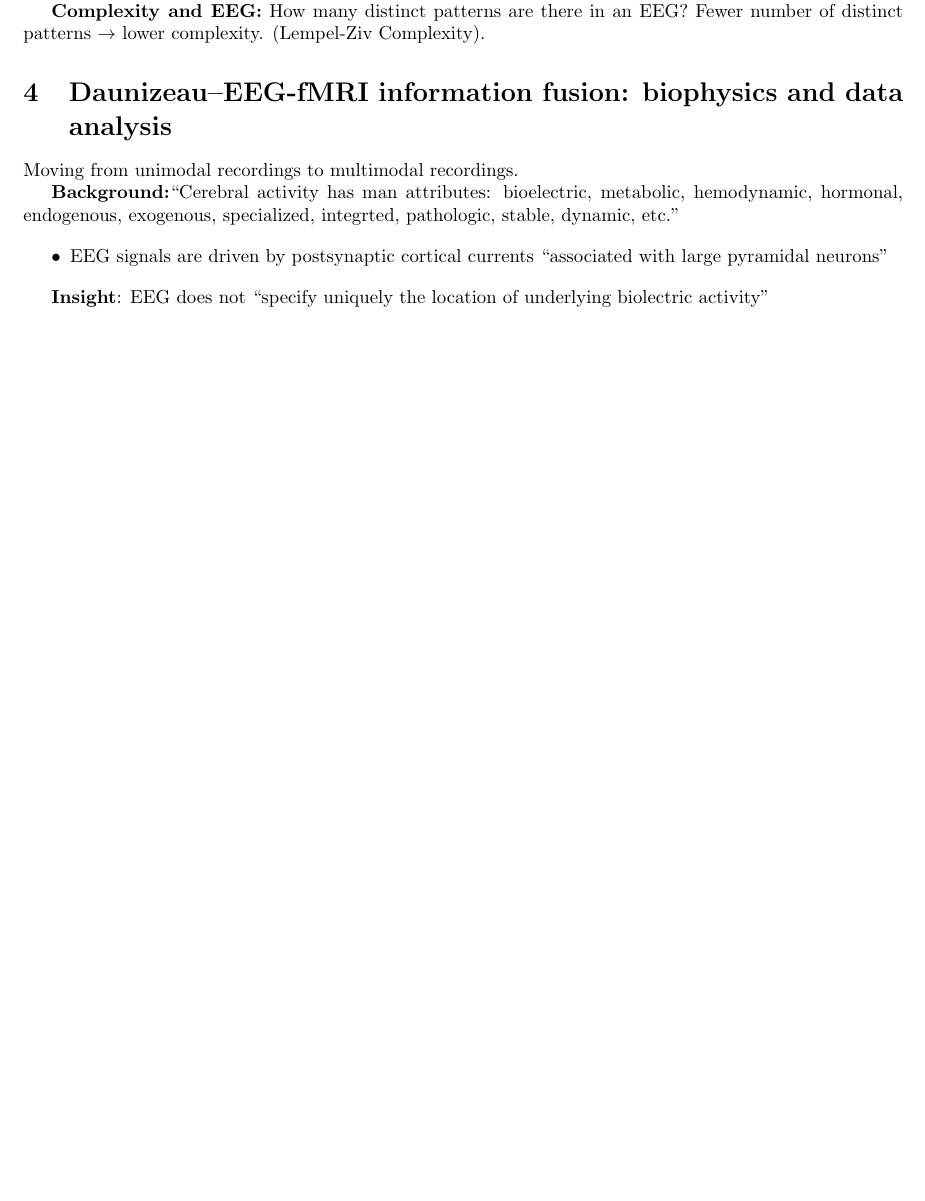
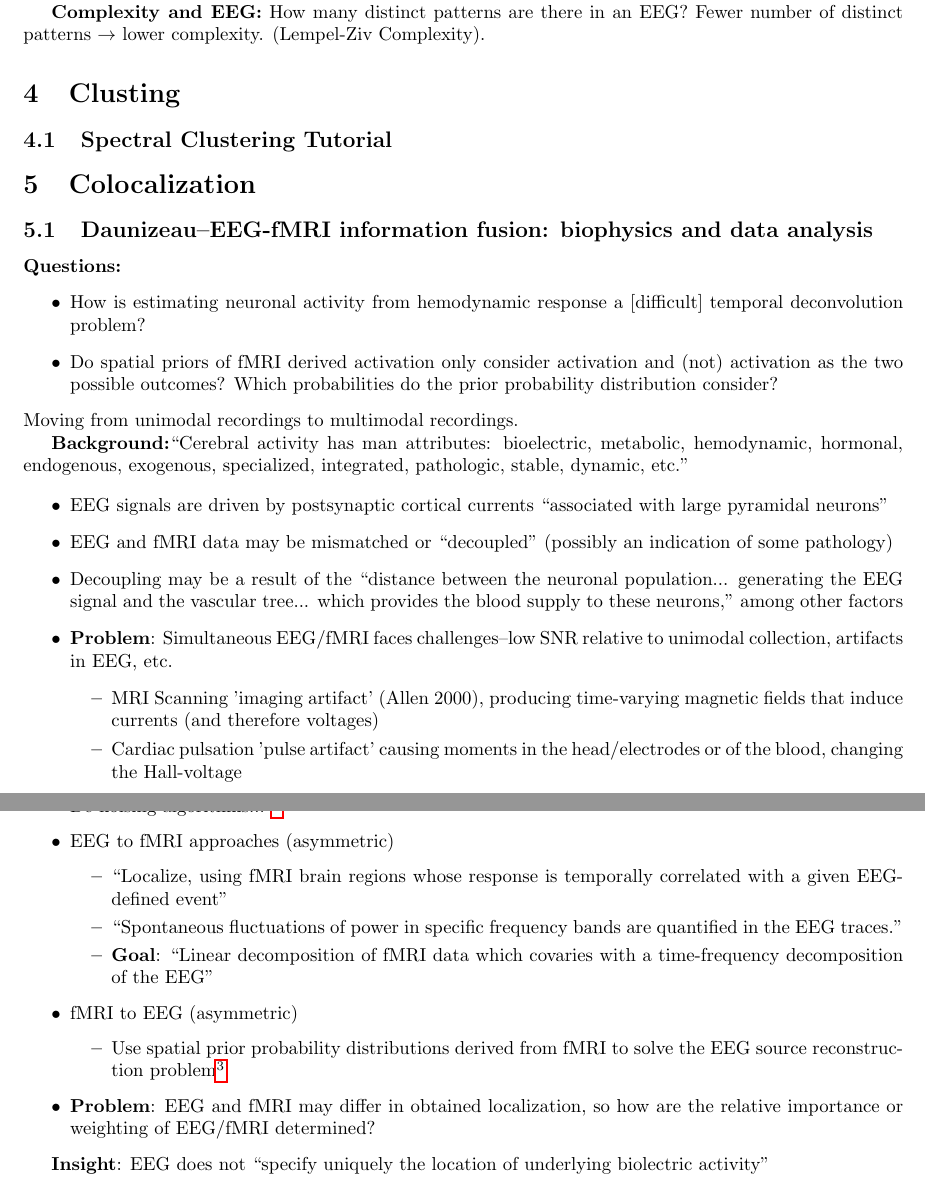
Before and after one commit to eqy/reu, a LaTeX document (notes.tex): part of page 2 of 3 before the commit and two parts of pages 2 and 3 of 4 after it, the two joined at a grey line, cut so that both start at the same text, the shorter picture padded with empty space. Compiled offline with pdfLaTeX.

Commit message:
added colocalization section

```diff
--- a/notes.tex
+++ b/notes.tex
@@ -47,105 +55,190 @@ impairments
             \item \textbf{ROI}: Region of interest
             \item \textbf{R/LTLE}: Right/Left Temporal Lobe Epilepsy
             \item \textbf{TBI}: Traumatic Brain Injury
-
         \end{itemize}
 
     \section{Concept Jar}
         Concepts floating around...
 
-\textbf{Complexity and EEG:} How many distinct patterns are there in an EEG?
-Fewer number of distinct patterns \ensuremath{\rightarrow} lower complexity.
+        \textbf{Complexity and EEG:} How many distinct patterns are there in an
+EEG?
+        Fewer number of distinct patterns \ensuremath{\rightarrow} lower
+complexity.
         (Lempel-Ziv Complexity).
 
-\section{Daunizeau--EEG-fMRI information fusion: biophysics and data analysis}
+
+
+
+    \section{Clusting}
+        \subsection{Spectral Clustering Tutorial}
+    \section{Colocalization}
+        \subsection{Daunizeau--EEG-fMRI information fusion: biophysics and data
+    analysis}
+            \textbf{Questions:}
+            \begin{itemize}
+                \item How is estimating neuronal activity from hemodynamic
+response a [difficult] temporal deconvolution problem?
+                \item Do spatial priors of fMRI derived activation only consider
+activation and (not) activation as the two possible outcomes? Which
+probabilities do the prior probability distribution consider?
+            \end{itemize}
             Moving from unimodal recordings to multimodal recordings.
 
             \textbf{Background:}``Cerebral activity has man attributes: bioelectric,
-metabolic, hemodynamic, hormonal, endogenous, exogenous, specialized, integrted,
+            metabolic, hemodynamic, hormonal, endogenous, exogenous, specialized,
+    integrated,
             pathologic, stable, dynamic, etc.''
 
             \begin{itemize}
-\item EEG signals are driven by postsynaptic cortical currents ``associated with
+                \item EEG signals are driven by postsynaptic cortical currents
+    ``associated with
                 large pyramidal neurons''
+                \item EEG and fMRI data may be mismatched or ``decoupled''
+(possibly an indication of some pathology)
+                \item Decoupling may be a result of the ``distance between the
+neuronal population... generating the EEG signal and the vascular tree... which
+provides the blood supply to these neurons,'' among other factors
+                \item \textbf{Problem}: Simultaneous EEG/fMRI faces
+challenges--low SNR relative to unimodal collection, artifacts in EEG, etc.
+                \begin{itemize}
+                    \item MRI Scanning 'imaging artifact' (Allen 2000),
+producing time-varying magnetic fields that induce currents (and therefore
+voltages)
+                    \item Cardiac pulsation 'pulse artifact' causing moments in
+the head/electrodes or of the blood, changing the Hall-voltage
+                \end{itemize}
+                \item De-noising algorithms... \footnote{This is looking a lot
+like spike sorting}
+                \item EEG to fMRI approaches (asymmetric)
+                \begin{itemize}
+                    \item ``Localize, using fMRI brain regions whose response is
+temporally correlated with a given EEG-defined event''
+                    \item ``Spontaneous fluctuations of power in specific
+frequency bands are quantified in the EEG traces.''
+                    \item \textbf{Goal}: ``Linear decomposition of fMRI data
+which covaries with a time-frequency decomposition of the EEG''
+                \end{itemize}
+                \item fMRI to EEG (asymmetric)
+                \begin{itemize}
+                    \item Use spatial prior probability distributions derived
+from fMRI to solve the EEG source reconstruction problem\footnote{Does this
+assume that fMRI and EEG are strongly coupled?}
+                \end{itemize}
+                \item \textbf{Problem}: EEG and fMRI may differ in obtained
+localization, so how are the relative importance or weighting of EEG/fMRI
+determined?
             \end{itemize}
 
-\textbf{Insight}: EEG does not ``specify uniquely the location of underlying
+            \textbf{Insight}: EEG does not ``specify uniquely the location of
+    underlying
             biolectric activity''
 
     \section{Epilepsy: Common}
-\subsection{Henry--Presurgical epilepsy localization with interictal cerebral
+        \subsection{Henry--Presurgical epilepsy localization with interictal
+cerebral
         dysfunction}
-This paper documents a variety of scenarios with respect to ictal, interictal,
-and peri-ictal hypometabolism in TLE patients. It also contains a of issues
-surrounding the localization of abnormalities and cortical resection. These
-scenarios as used to describe the process of using FDG-PET and EEG + MRI to
-localize epileptogenetic areas, determine electrode placement for monitoring
-these areas, and establishing a prognosis for the resection of these areas.
+        This paper documents a variety of scenarios with respect to ictal,
+interictal,
+        and peri-ictal hypometabolism in TLE patients. It also contains a of
+issues surrounding the localization of abnormalities and cortical resection.
+These
+        scenarios as used to describe the process of using FDG-PET and EEG + MRI
+to
+        localize epileptogenetic areas, determine electrode placement for
+monitoring
+        these areas, and establishing a prognosis for the resection of these
+areas.
 
-\textbf{Background}: ``Neuropsychological evaluation is critical to evaluating
+        \textbf{Background}: ``Neuropsychological evaluation is critical to
+evaluating
         the potential benefit of epilepsy surgery''
 
         \textbf{Observations}
         \begin{itemize}
             \item ``Bilateral but asymmetric temporal lobe hypometabolism can be
-detected readily with statistical parametric imaging techniques, but usually
-appears only as unilateral temporal hypometabolism on visual interpretation.''
-\item AEDs may uniformly reduce metabolism.
-\item Higher resolution better detect hypometabolism.
+            detected readily with statistical parametric imaging techniques, but
+usually
+            appears only as unilateral temporal hypometabolism on visual
+interpretation.''
+            \item AEDs may uniformly reduce metabolism.  \item Higher resolution
+better detect hypometabolism.
             \item Hypometabolism is diffuse
-\item Temporal hypometabolism is usually more severe than extratemporal
+            \item Temporal hypometabolism is usually more severe than
+extratemporal
             hypometabolism
             \item Hypometabolism changes with time following seizures
-\item ``Symmetric, severe, bilateral temporal hypometabolism also is associated
+            \item ``Symmetric, severe, bilateral temporal hypometabolism also is
+associated
             with a higher incidence of postoperative seizures''
-\item Infants suffering from West's syndrome that underwent resection ``often
-had cessation of seizures, and normal or near-normal cognitive development,'' as
+            \item Infants suffering from West's syndrome that underwent
+resection ``often
+            had cessation of seizures, and normal or near-normal cognitive
+development,'' as
             opposed to developing autism
-\item ``Epileptogenetic zone is typically a ... area of cortical dysplasia.''
-\item ``Impairments of of verbal fluency are common in epilepsy interictally''
-
+            \item ``Epileptogenetic zone is typically a ... area of cortical
+dysplasia.'' \item ``Impairments of of verbal fluency are common in epilepsy
+interictally''
         \end{itemize}
 
-\subsection{Kerr--Balancing Clinical and Pathologic Relevance in the Machine Learning
+    \subsection{Kerr--Balancing Clinical and Pathologic Relevance in the Machine
+Learning
     Diagnosis of Epilepsy}
-\textbf{Distinction}: Patients with non-epileptic seizures as control versus
+        \textbf{Distinction}: Patients with non-epileptic seizures as control
+versus
         normal patients as control.
 
-``Non-epileptic seizures are primarily psychiatric events.'' ``...based on
+        ``Non-epileptic seizures are primarily psychiatric events.'' ``...based
+on
         ruling out all organic causes for the attacks.''
 
 
-Common features of Epilepsy: ``Hypersynchronized activity of neurons, inhibited
+        Common features of Epilepsy: ``Hypersynchronized activity of neurons,
+inhibited
         activity in surrounding tissue, focal cortical atrophy, MRI signal
-hyperintensivity, increased cell death of inhibitory cells, ensuing gliosis''
+        hyperintensivity, increased cell death of inhibitory cells, ensuing
+gliosis''
 
-\textbf{Insight}: Patients with seizures may recieve antiepileptic drugs that manipulate
-neural networks and therefore EEGs that differences between NNPs and PWEs are
+        \textbf{Insight}: Patients with seizures may recieve antiepileptic drugs
+that manipulate
+        neural networks and therefore EEGs that differences between NNPs and
+PWEs are
         enhanced.
 
-\textbf{Observation}: PWNs and PWEs may share many common underlying factors: ``PWNs
-model their seizures after those they have seen or heard about...'' and ``both
+        \textbf{Observation}: PWNs and PWEs may share many common underlying
+factors: ``PWNs
+        model their seizures after those they have seen or heard about...'' and
+``both
         PWN and PWE are associated with traumatic brain injury''
 
-\textbf{Insight}: Comparison between PWN and PWE models the comparison physicians
-perform--that is, if a patient suffers from seizures, is this seizure epileptic
-or non-epileptic? This contrasts with trying to determine whether a patient is
+        \textbf{Insight}: Comparison between PWN and PWE models the comparison
+physicians
+        perform--that is, if a patient suffers from seizures, is this seizure
+epileptic
+        or non-epileptic? This contrasts with trying to determine whether a
+patient is
         epileptic regardless of whether the patient suffers from seizures.
 
-\textbf{Methodology}: Multilayer Perceptron used to ``discriminate between either PWN or
-NNP versuses RTLE or LTLE''. \textbf{minimum redundancy-maximum relvancy mRMR of
+        \textbf{Methodology}: Multilayer Perceptron used to ``discriminate
+between either PWN or
+        NNP versuses RTLE or LTLE''. \textbf{minimum redundancy-maximum relvancy
+mRMR of
         MATLAB}.
 
-\textbf{Observation}: Each binary comparison e.g. LTLE vs. PWN, LTLE vs. NNP, RTLE vs.
-NNP, etc. often corresponds to differing ROIs. Even LTLE vs. PWN and LTLE vs.
+        \textbf{Observation}: Each binary comparison e.g. LTLE vs. PWN, LTLE vs.
+NNP, RTLE vs.
+        NNP, etc. often corresponds to differing ROIs. Even LTLE vs. PWN and
+LTLE vs.
         NNP have differences--PWN and NNP differ from LTLE differently!
 
-\textbf{Observation}: Despite the differences in ROIs for different control
+        \textbf{Observation}: Despite the differences in ROIs for different
+control
         groups, the ability to diagnose LTLE/RTLE remained similar. Therefore,
-comparing PWEs to NNPs does \textbf{not} artificially increase discriminative
+        comparing PWEs to NNPs does \textbf{not} artificially increase
+discriminative
         ability!
 
-\textbf{Take Home}: Let the clinical question determine the control group, and
+        \textbf{Take Home}: Let the clinical question determine the control
+group, and
         the question may be a ``pathologic description of disorders'' or the
         ``development of clinically applicable tools.''
 
```
Also changed, not shown: notes.tex (28 more changed lines). Lines whose indentation alone changed are shown as unchanged.
